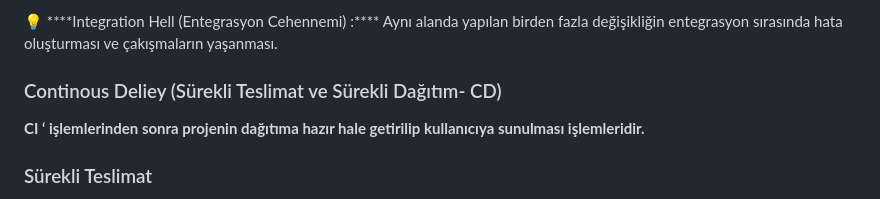
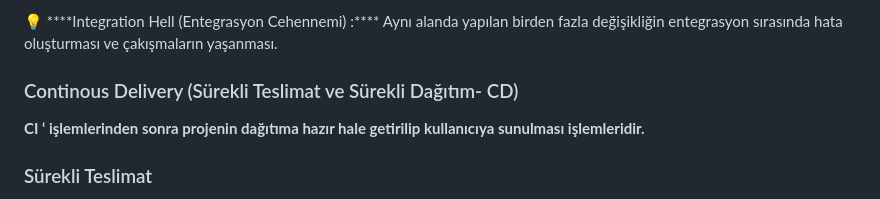
Before and after one commit to burakkrt/CI-CD-Notion, a Markdown page: README.md, the part around the change. GitHub-like rendering.

```diff
--- a/README.md
+++ b/README.md
@@ -11,7 +11,7 @@ Bir projede birden fazla geliştiricinin yaptığı değişiklikler projeye ente
 
 </aside>
 
-### Continous Deliey (Sürekli Teslimat  ve  Sürekli Dağıtım- CD)
+### Continous Delivery (Sürekli Teslimat  ve  Sürekli Dağıtım- CD)
 
 **CI ‘ işlemlerinden sonra projenin dağıtıma hazır hale getirilip kullanıcıya sunulması işlemleridir.**
 
```
